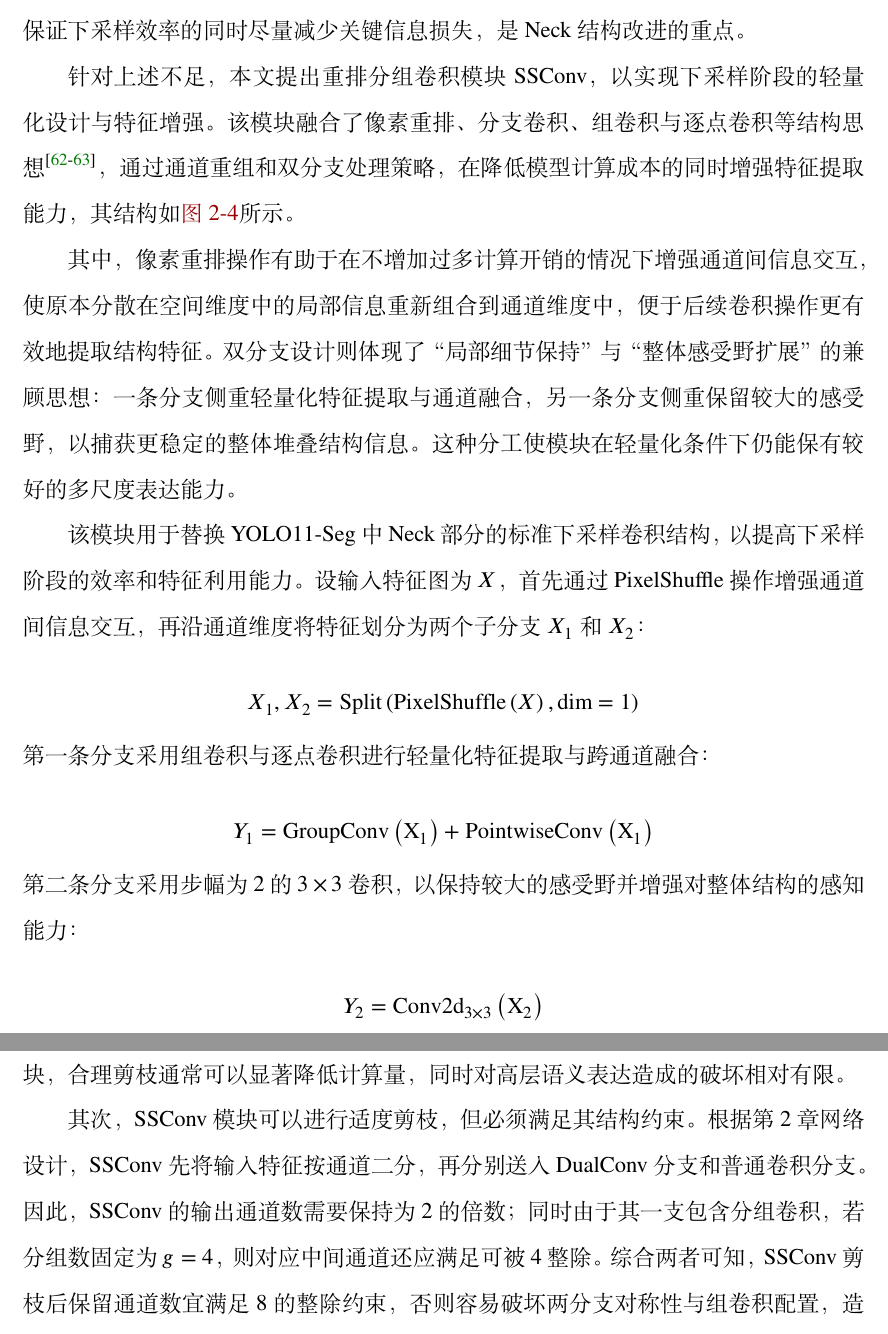
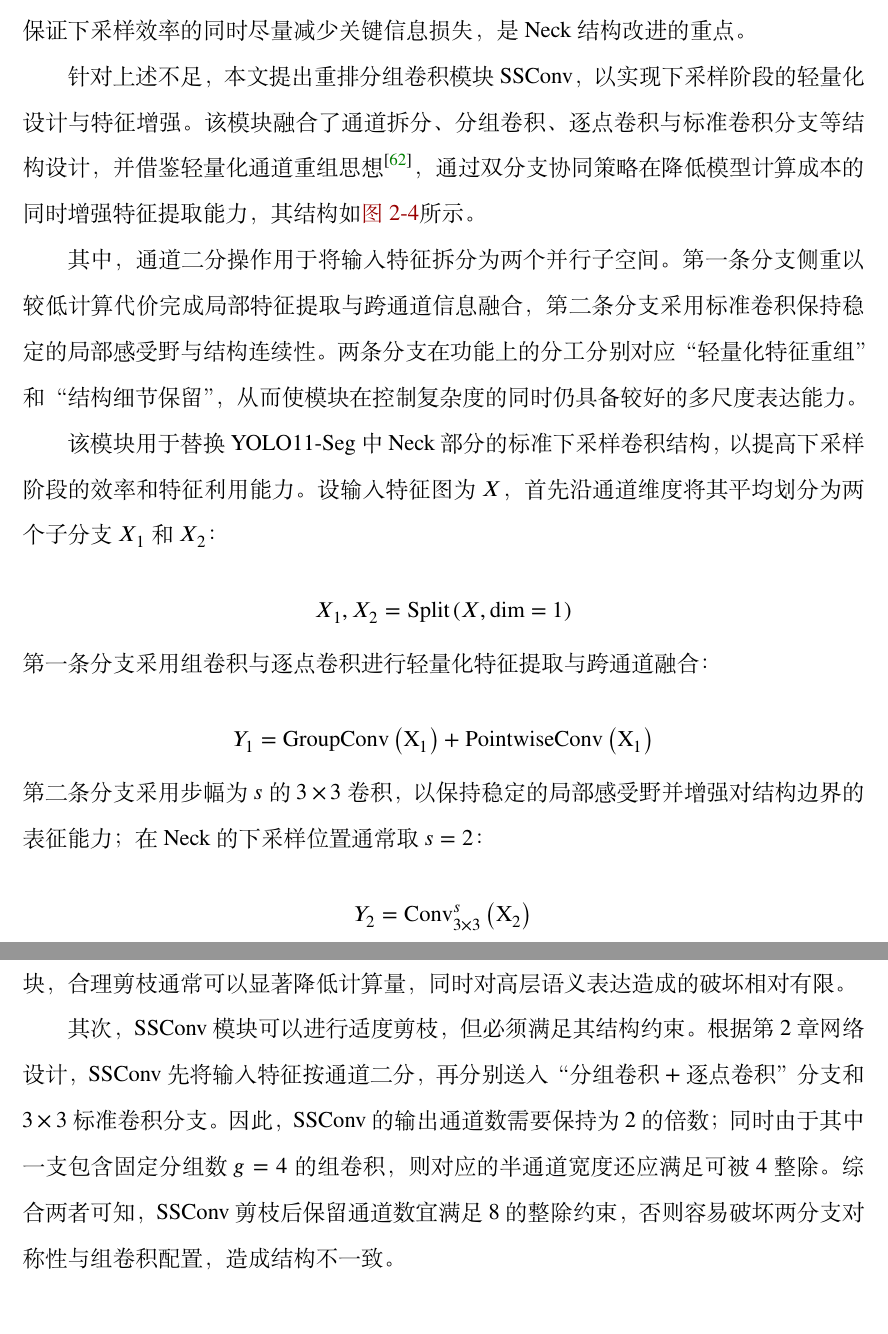
Before and after one commit to xxdd12/paper, a LaTeX thesis (main.tex, which reads data/chap02.tex, data/chap03.tex): two parts of pages 31 and 46 of 77, joined at a grey line, cut so that both start at the same text. Compiled offline with XeLaTeX; a missing font is replaced by an installed copy or a similar font.

Commit message:
ssconv更改

```diff
--- a/data/chap02.tex
+++ b/data/chap02.tex
@@ -105,7 +105,7 @@ y = {\rm{Proj}}\left( {\alpha  \cdot v} \right)
 
 对于堆叠货物盘点任务而言，下采样阶段的特征损失具有更直接的负面影响。原因在于，箱体边界通常由长直线段和相对规则的角点组成，这些细节信息在尺度压缩过程中若被过度削弱，模型就更容易在相邻箱体交界处出现粘连、漏分或边界不完整等现象。此外，仓储图像中的顶层与非顶层目标往往在局部可见区域上存在差异，若下采样结构不能充分保留这类局部信息，也会影响后续类别区分与数量推理。因此，在保证下采样效率的同时尽量减少关键信息损失，是 Neck 结构改进的重点。
 
-针对上述不足，本文提出重排分组卷积模块 SSConv，以实现下采样阶段的轻量化设计与特征增强。该模块融合了像素重排、分支卷积、组卷积与逐点卷积等结构思想\cite{shi2016subpixel,zhang2018shufflenet}，通过通道重组和双分支处理策略，在降低模型计算成本的同时增强特征提取能力，其结构如\autoref{fig:fig5}所示。
+针对上述不足，本文提出重排分组卷积模块 SSConv，以实现下采样阶段的轻量化设计与特征增强。该模块融合了通道拆分、分组卷积、逐点卷积与标准卷积分支等结构设计，并借鉴轻量化通道重组思想\cite{zhang2018shufflenet}，通过双分支协同策略在降低模型计算成本的同时增强特征提取能力，其结构如\autoref{fig:fig5}所示。
 
 \begin{figure}[H]
     \centering
@@ -115,20 +115,20 @@ y = {\rm{Proj}}\left( {\alpha  \cdot v} \right)
 \end{figure}
 
 
-其中，像素重排操作有助于在不增加过多计算开销的情况下增强通道间信息交互，使原本分散在空间维度中的局部信息重新组合到通道维度中，便于后续卷积操作更有效地提取结构特征。双分支设计则体现了“局部细节保持”与“整体感受野扩展”的兼顾思想：一条分支侧重轻量化特征提取与通道融合，另一条分支侧重保留较大的感受野，以捕获更稳定的整体堆叠结构信息。这种分工使模块在轻量化条件下仍能保有较好的多尺度表达能力。
+其中，通道二分操作用于将输入特征拆分为两个并行子空间。第一条分支侧重以较低计算代价完成局部特征提取与跨通道信息融合，第二条分支采用标准卷积保持稳定的局部感受野与结构连续性。两条分支在功能上的分工分别对应“轻量化特征重组”和“结构细节保留”，从而使模块在控制复杂度的同时仍具备较好的多尺度表达能力。
 
 
-该模块用于替换 YOLO11-Seg 中 Neck 部分的标准下采样卷积结构，以提高下采样阶段的效率和特征利用能力。设输入特征图为 $X$，首先通过 PixelShuffle 操作增强通道间信息交互，再沿通道维度将特征划分为两个子分支 $X_1$ 和 $X_2$：
+该模块用于替换 YOLO11-Seg 中 Neck 部分的标准下采样卷积结构，以提高下采样阶段的效率和特征利用能力。设输入特征图为 $X$，首先沿通道维度将其平均划分为两个子分支 $X_1$ 和 $X_2$：
 \[
-{X_1},{X_2} = {\rm{Split}}\left( {{\rm{PixelShuffle}}\left( X \right),\dim  = 1} \right)
+{X_1},{X_2} = {\rm{Split}}\left( X,\dim = 1 \right)
 \]
 第一条分支采用组卷积与逐点卷积进行轻量化特征提取与跨通道融合：
 \[
 {Y_1} = {\rm{GroupConv}}\left( {{{\rm{X}}_1}} \right)+{\rm{PointwiseConv}}\left( {{{\rm{X}}_1}} \right)
 \]
-第二条分支采用步幅为 2 的 $3\times3$ 卷积，以保持较大的感受野并增强对整体结构的感知能力：
+第二条分支采用步幅为 $s$ 的 $3\times3$ 卷积，以保持稳定的局部感受野并增强对结构边界的表征能力；在 Neck 的下采样位置通常取 $s=2$：
 \[
-{Y_2} = {\rm{Conv2}}{{\rm{d}}_{3 \times 3}}\left( {{{\rm{X}}_2}} \right)
+{Y_2} = {\rm{Conv}}_{3 \times 3}^{s}\left( {{{\rm{X}}_2}} \right)
 \]
 最终将两路特征进行拼接并经过归一化与激活：
 \[
--- a/data/chap03.tex
+++ b/data/chap03.tex
@@ -41,7 +41,7 @@ YOLO11-StackLite 的 Backbone 末端引入了 C2SASA 模块，Neck 中引入了
 
 首先，Neck 中的 C3k2\_QDConv 是主要剪枝对象。该模块位于多尺度融合阶段，承担方向敏感局部几何建模任务，但其前后卷积通道规模较大，且在特征融合过程中存在一定冗余，具有较好的压缩潜力。尤其对于 P3/8 和 P4/16 分支中的 C3k2\_QDConv 块，合理剪枝通常可以显著降低计算量，同时对高层语义表达造成的破坏相对有限。
 
-其次，SSConv 模块可以进行适度剪枝，但必须满足其结构约束。根据第2章网络设计，SSConv 先将输入特征按通道二分，再分别送入 DualConv 分支和普通卷积分支。因此，SSConv 的输出通道数需要保持为 2 的倍数；同时由于其一支包含分组卷积，若分组数固定为 $g=4$，则对应中间通道还应满足可被 4 整除。综合两者可知，SSConv 剪枝后保留通道数宜满足 8 的整除约束，否则容易破坏两分支对称性与组卷积配置，造成结构不一致。
+其次，SSConv 模块可以进行适度剪枝，但必须满足其结构约束。根据第2章网络设计，SSConv 先将输入特征按通道二分，再分别送入“分组卷积+逐点卷积”分支和 $3\times3$ 标准卷积分支。因此，SSConv 的输出通道数需要保持为 2 的倍数；同时由于其中一支包含固定分组数 $g=4$ 的组卷积，则对应的半通道宽度还应满足可被 4 整除。综合两者可知，SSConv 剪枝后保留通道数宜满足 8 的整除约束，否则容易破坏两分支对称性与组卷积配置，造成结构不一致。
 
 再次，Backbone 末端的 C2SASA 采用保守剪枝策略。该模块负责高层特征的选择性增强与关键区域聚焦，是复杂堆叠场景下区分相邻箱体、顶层与非顶层目标的重要结构。其内部注意力单元仍包含多头划分与通道映射过程，若通道压缩过度，容易破坏注意力建模的维度约束并削弱关键区域表征能力。因此，对 C2SASA 仅进行低比例剪枝，且保留注意力分支的维度整除约束，使输出通道数满足多头注意力计算要求。
 
```
Also changed, not shown: main.bbl, main.pdf, data/chap02.tex (4 more changed lines), 8 other files.
